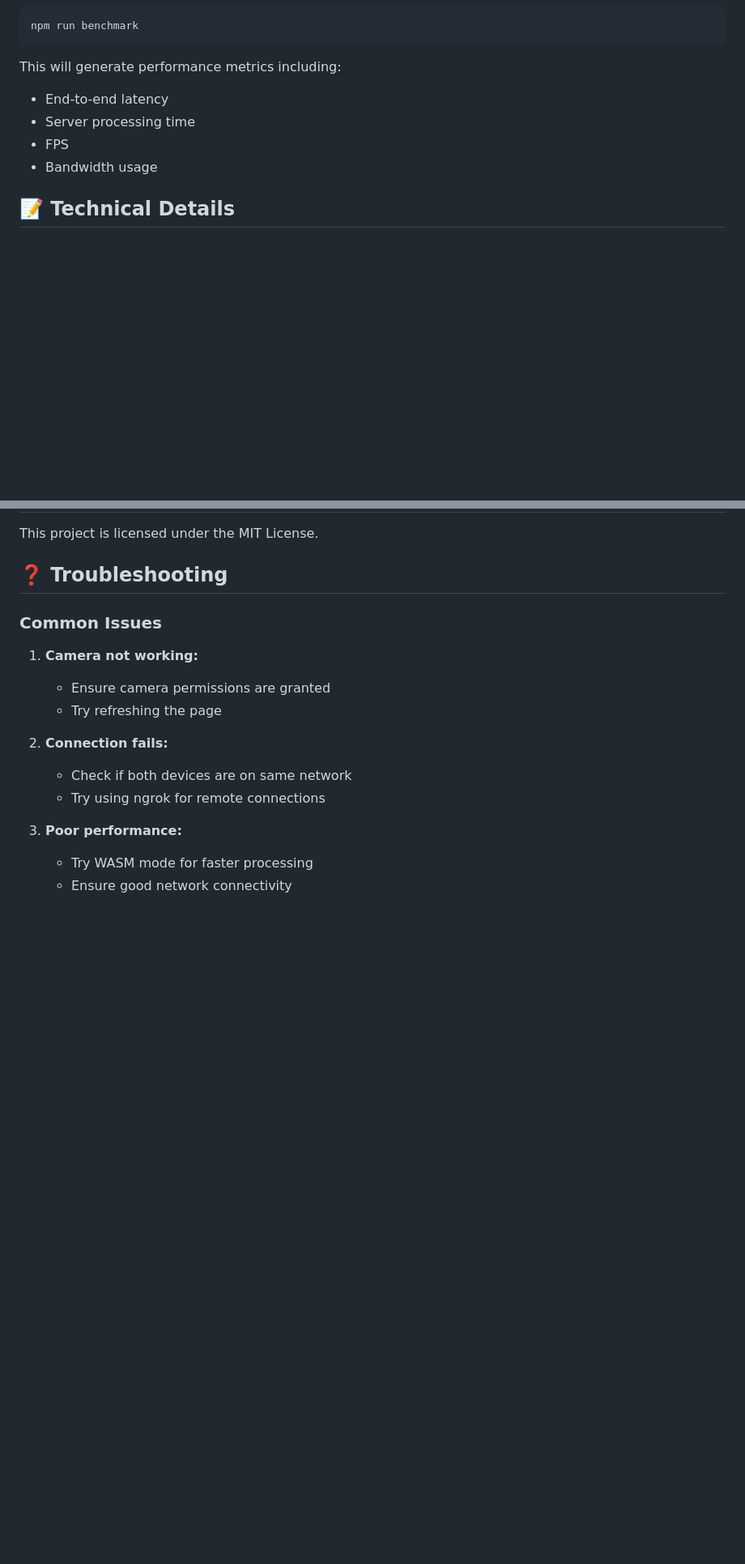
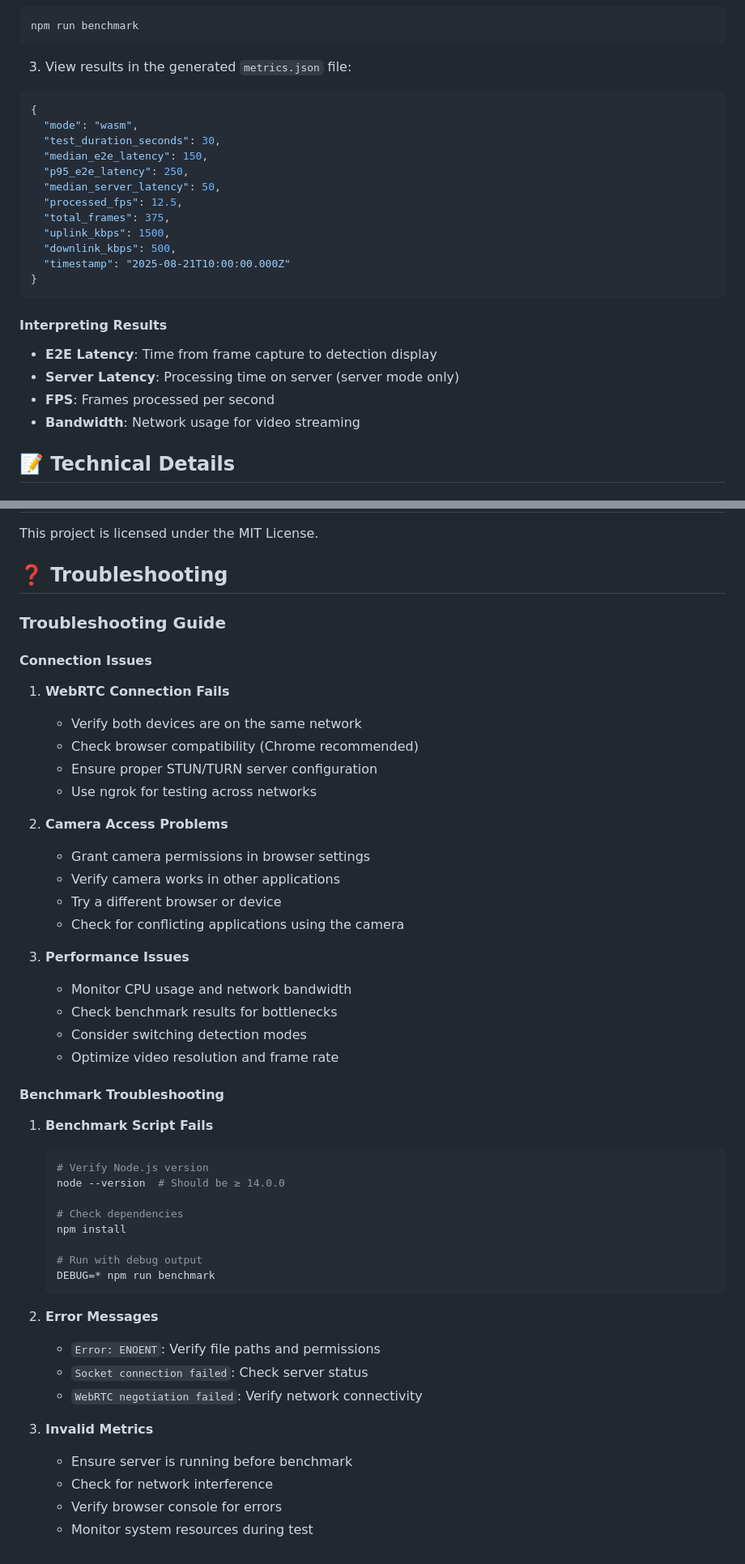
Before and after one commit to Harshnama123/WEBRTC-Object-Detection, a Markdown page: README.md, 2 parts joined by grey strips. Shown: that part at 81% size. Drawn GitHub-style; blank space fills up the shorter version.

````diff
--- a/README.md
+++ b/README.md
@@ -94,11 +155,28 @@ npm start
 ```bash
 npm run benchmark
 ```
-This will generate performance metrics including:
-- End-to-end latency
-- Server processing time
-- FPS
-- Bandwidth usage
+
+3. View results in the generated `metrics.json` file:
+```json
+{
+  "mode": "wasm",
+  "test_duration_seconds": 30,
+  "median_e2e_latency": 150,
+  "p95_e2e_latency": 250,
+  "median_server_latency": 50,
+  "processed_fps": 12.5,
+  "total_frames": 375,
+  "uplink_kbps": 1500,
+  "downlink_kbps": 500,
+  "timestamp": "2025-08-21T10:00:00.000Z"
+}
+```
+
+#### Interpreting Results
+- **E2E Latency**: Time from frame capture to detection display
+- **Server Latency**: Processing time on server (server mode only)
+- **FPS**: Frames processed per second
+- **Bandwidth**: Network usage for video streaming
 
 ## 📝 Technical Details
 
@@ -122,15 +200,47 @@ This project is licensed under the MIT License.
 
 ## ❓ Troubleshooting
 
-### Common Issues
-1. **Camera not working:**
-   - Ensure camera permissions are granted
-   - Try refreshing the page
+### Troubleshooting Guide
 
-2. **Connection fails:**
-   - Check if both devices are on same network
-   - Try using ngrok for remote connections
+#### Connection Issues
+1. **WebRTC Connection Fails**
+   - Verify both devices are on the same network
+   - Check browser compatibility (Chrome recommended)
+   - Ensure proper STUN/TURN server configuration
+   - Use ngrok for testing across networks
 
-3. **Poor performance:**
-   - Try WASM mode for faster processing
-   - Ensure good network connectivity
+2. **Camera Access Problems**
+   - Grant camera permissions in browser settings
+   - Verify camera works in other applications
+   - Try a different browser or device
+   - Check for conflicting applications using the camera
+
+3. **Performance Issues**
+   - Monitor CPU usage and network bandwidth
+   - Check benchmark results for bottlenecks
+   - Consider switching detection modes
+   - Optimize video resolution and frame rate
+
+#### Benchmark Troubleshooting
+1. **Benchmark Script Fails**
+   ```bash
+   # Verify Node.js version
+   node --version  # Should be ≥ 14.0.0
+
+   # Check dependencies
+   npm install
+
+   # Run with debug output
+   DEBUG=* npm run benchmark
+   ```
+
+2. **Error Messages**
+   - `Error: ENOENT`: Verify file paths and permissions
+   - `Socket connection failed`: Check server status
+   - `WebRTC negotiation failed`: Verify network connectivity
+
+3. **Invalid Metrics**
+   - Ensure server is running before benchmark
+   - Check for network interference
+   - Verify browser console for errors
+   - Monitor system resources during test
````
Also changed, not shown: other parts of README.md (+68 -7 lines).
